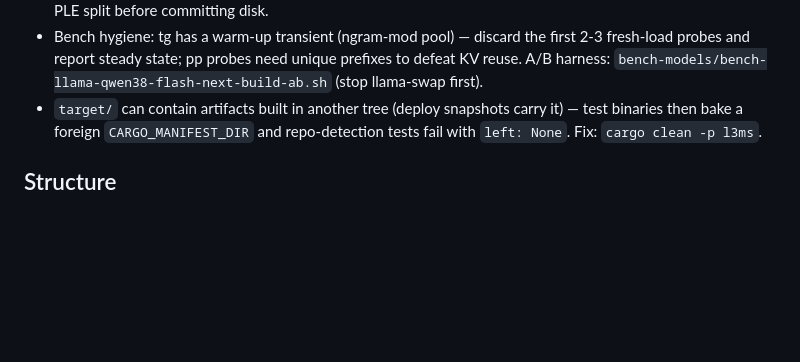
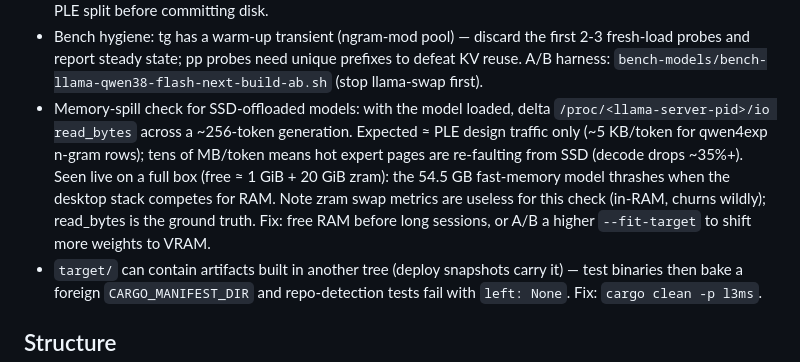
Before and after one commit to carteakey/lllms, a Markdown page: AGENTS.md, the part around the change. GitHub-like rendering; blank space fills up the shorter version.

Commit message:
CAR-97 AGENTS.md: memory-spill check via read_bytes (zram metrics are noise)

```diff
--- a/AGENTS.md
+++ b/AGENTS.md
@@ -79,6 +79,15 @@ Gotchas:
   prefixes to defeat KV reuse. A/B harness:
   `bench-models/bench-llama-qwen38-flash-next-build-ab.sh` (stop llama-swap
   first).
+- Memory-spill check for SSD-offloaded models: with the model loaded, delta
+  `/proc/<llama-server-pid>/io read_bytes` across a ~256-token generation.
+  Expected ≈ PLE design traffic only (~5 KB/token for qwen4exp n-gram rows);
+  tens of MB/token means hot expert pages are re-faulting from SSD (decode
+  drops ~35%+). Seen live on a full box (free ≈ 1 GiB + 20 GiB zram): the
+  54.5 GB fast-memory model thrashes when the desktop stack competes for
+  RAM. Note zram swap metrics are useless for this check (in-RAM, churns
+  wildly); read_bytes is the ground truth. Fix: free RAM before long
+  sessions, or A/B a higher `--fit-target` to shift more weights to VRAM.
 - `target/` can contain artifacts built in another tree (deploy snapshots
   carry it) — test binaries then bake a foreign `CARGO_MANIFEST_DIR` and
   repo-detection tests fail with `left: None`. Fix: `cargo clean -p l3ms`.
```
